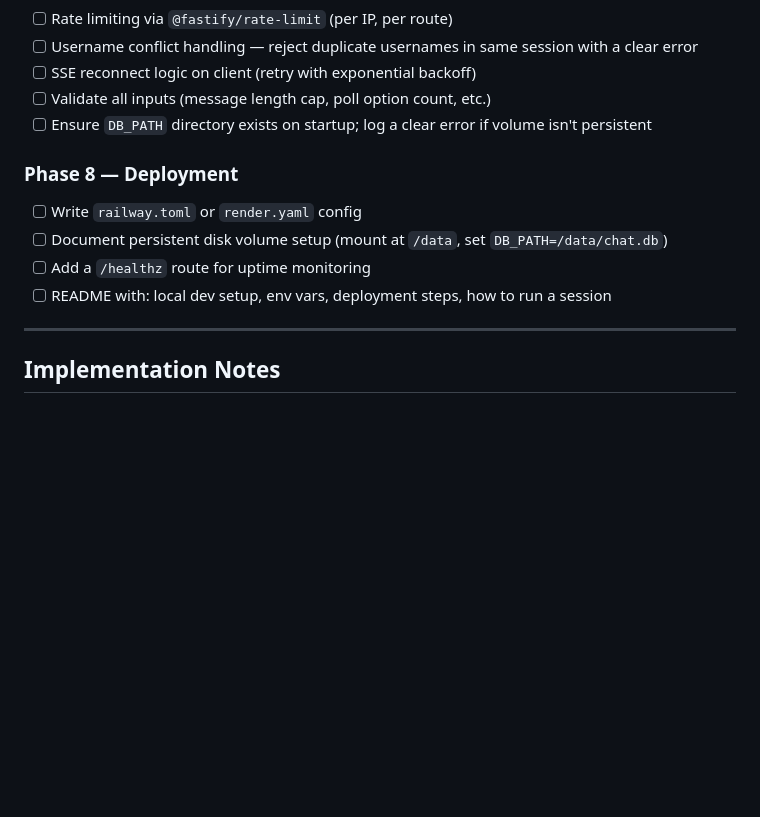
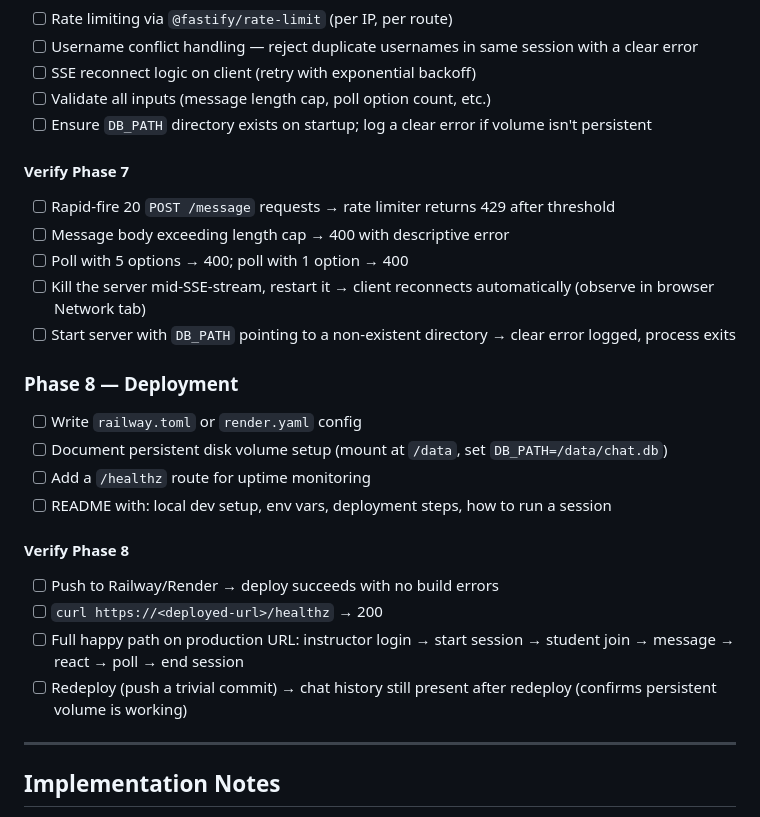
Before and after one commit to dhicks/lecture_chat, a Markdown page: CLAUDE.md, the part around one of its changes. Drawn GitHub-style; blank space fills up the shorter version.

```diff
--- a/CLAUDE.md
+++ b/CLAUDE.md
@@ -301,11 +364,24 @@ DB_PATH=./data/chat.db     # Path for SQLite file — ensure this is on a persis
 - [ ] Validate all inputs (message length cap, poll option count, etc.)
 - [ ] Ensure `DB_PATH` directory exists on startup; log a clear error if volume isn't persistent
 
+#### Verify Phase 7
+- [ ] Rapid-fire 20 `POST /message` requests → rate limiter returns 429 after threshold
+- [ ] Message body exceeding length cap → 400 with descriptive error
+- [ ] Poll with 5 options → 400; poll with 1 option → 400
+- [ ] Kill the server mid-SSE-stream, restart it → client reconnects automatically (observe in browser Network tab)
+- [ ] Start server with `DB_PATH` pointing to a non-existent directory → clear error logged, process exits
+
 ### Phase 8 — Deployment
 - [ ] Write `railway.toml` or `render.yaml` config
 - [ ] Document persistent disk volume setup (mount at `/data`, set `DB_PATH=/data/chat.db`)
 - [ ] Add a `/healthz` route for uptime monitoring
 - [ ] README with: local dev setup, env vars, deployment steps, how to run a session
+
+#### Verify Phase 8
+- [ ] Push to Railway/Render → deploy succeeds with no build errors
+- [ ] `curl https://<deployed-url>/healthz` → 200
+- [ ] Full happy path on production URL: instructor login → start session → student join → message → react → poll → end session
+- [ ] Redeploy (push a trivial commit) → chat history still present after redeploy (confirms persistent volume is working)
 
 ---
 
```
Also changed, not shown: other parts of CLAUDE.md (+64 -1 lines).
